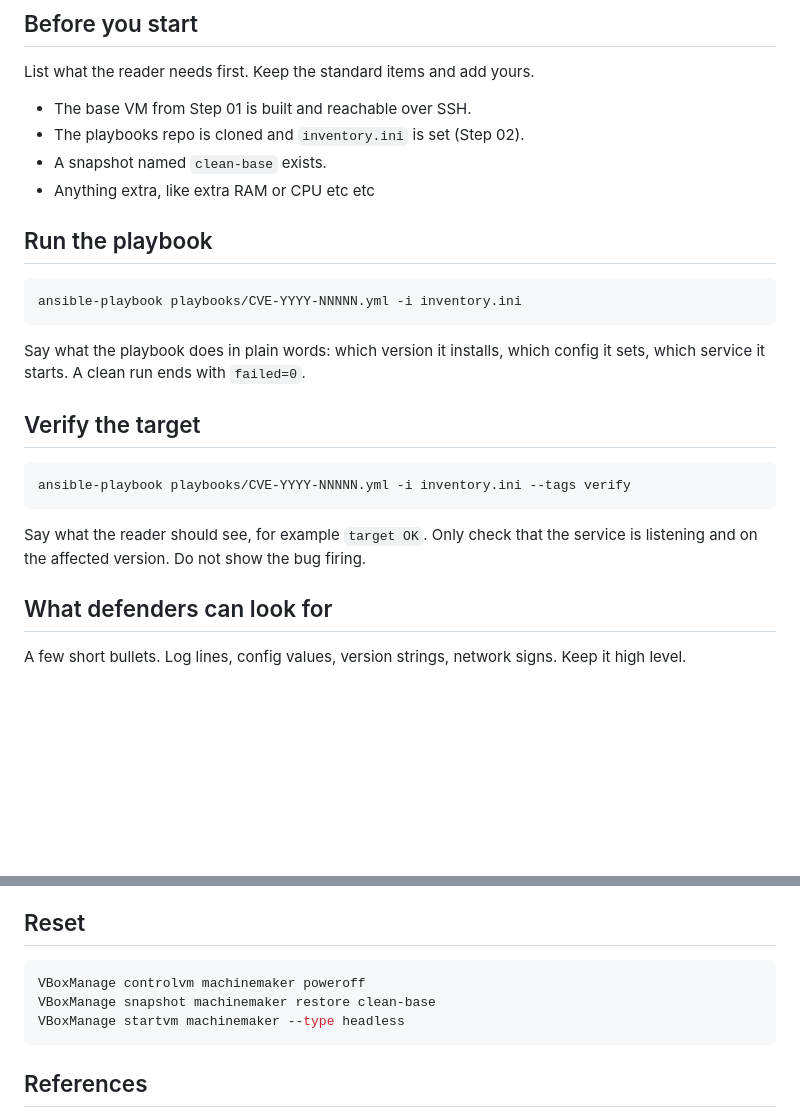
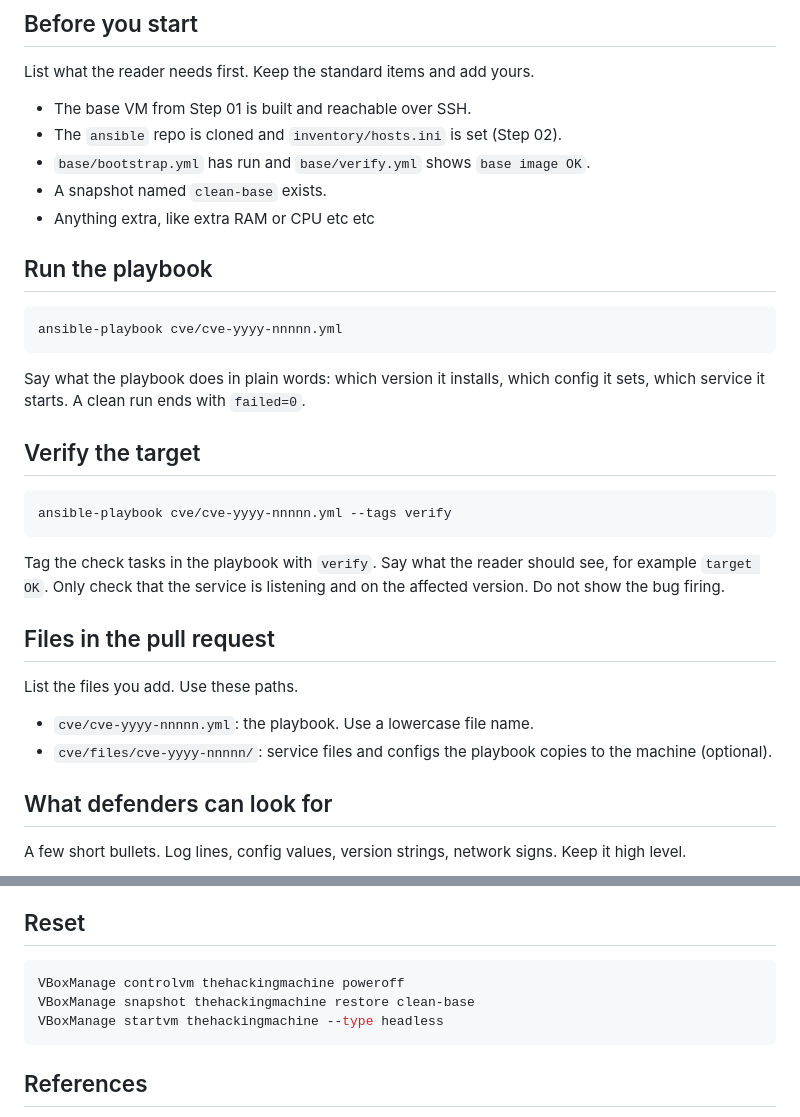
Before and after one commit to askarlabs/TheHackingMachine, a Markdown page: templates/cve-writeup.md, 2 parts joined by grey strips. GitHub-like rendering; blank space fills up the shorter version.

Commit message:
updated cve-writeup template with correct folder structure

````diff
--- a/templates/cve-writeup.md
+++ b/templates/cve-writeup.md
@@ -56,14 +56,15 @@ practicing config review and patch checks."
 List what the reader needs first. Keep the standard items and add yours.
 
 - The base VM from Step 01 is built and reachable over SSH.
-- The playbooks repo is cloned and `inventory.ini` is set (Step 02).
+- The `ansible` repo is cloned and `inventory/hosts.ini` is set (Step 02).
+- `base/bootstrap.yml` has run and `base/verify.yml` shows `base image OK`.
 - A snapshot named `clean-base` exists.
 - Anything extra, like extra RAM or CPU etc etc
 
 ## Run the playbook
 
 ```bash
-ansible-playbook playbooks/CVE-YYYY-NNNNN.yml -i inventory.ini
+ansible-playbook cve/cve-yyyy-nnnnn.yml
 ```
 
 Say what the playbook does in plain words: which version it installs, which
@@ -72,11 +73,20 @@ config it sets, which service it starts. A clean run ends with `failed=0`.
 ## Verify the target
 
 ```bash
-ansible-playbook playbooks/CVE-YYYY-NNNNN.yml -i inventory.ini --tags verify
+ansible-playbook cve/cve-yyyy-nnnnn.yml --tags verify
 ```
 
-Say what the reader should see, for example `target OK`. Only check that the
-service is listening and on the affected version. Do not show the bug firing.
+Tag the check tasks in the playbook with `verify`. Say what the reader should
+see, for example `target OK`. Only check that the service is listening and on
+the affected version. Do not show the bug firing.
+
+## Files in the pull request
+
+List the files you add. Use these paths.
+
+- `cve/cve-yyyy-nnnnn.yml`: the playbook. Use a lowercase file name.
+- `cve/files/cve-yyyy-nnnnn/`: service files and configs the playbook copies
+  to the machine (optional).
 
 ## What defenders can look for
 
@@ -94,9 +104,9 @@ Link the vendor advisory below.
 ## Reset
 
 ```bash
-VBoxManage controlvm machinemaker poweroff
-VBoxManage snapshot machinemaker restore clean-base
-VBoxManage startvm machinemaker --type headless
+VBoxManage controlvm thehackingmachine poweroff
+VBoxManage snapshot thehackingmachine restore clean-base
+VBoxManage startvm thehackingmachine --type headless
 ```
 
 ## References
````
